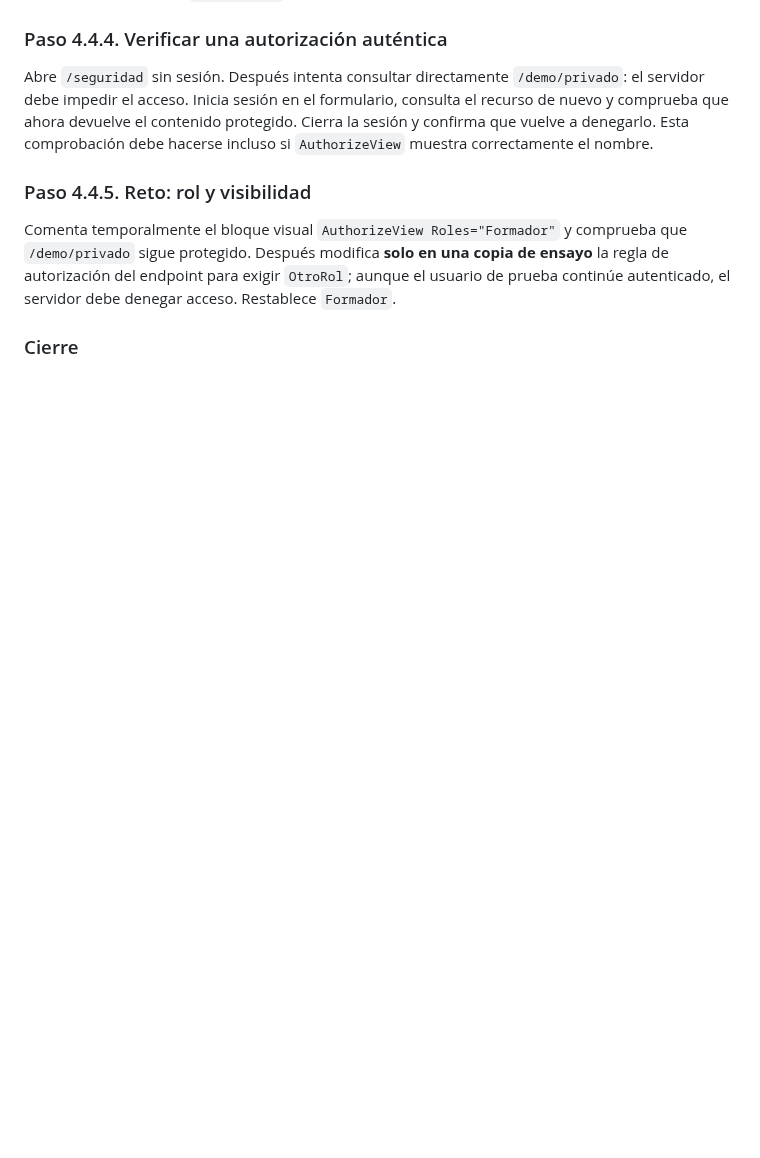
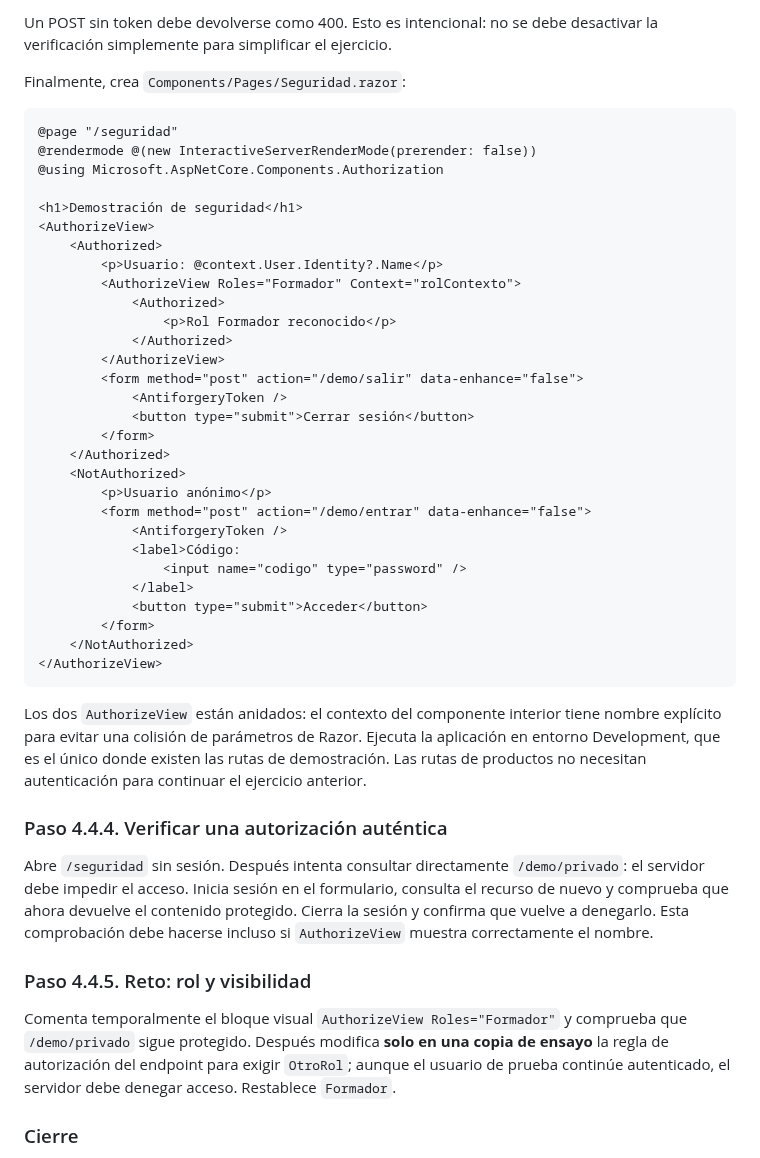
Before and after one commit to jaimecopilot/CURSO-DESARROLLO-WEB-NET8, a Markdown page: M04_APIS_SEGURIDAD/PRACTICAS/M04_PRACTICAS.md, the part around one of its changes. Drawn GitHub-style; blank space fills up the shorter version.

````diff
--- a/M04_APIS_SEGURIDAD/PRACTICAS/M04_PRACTICAS.md
+++ b/M04_APIS_SEGURIDAD/PRACTICAS/M04_PRACTICAS.md
@@ -542,3 +620,41 @@ En el formulario POST `/demo/entrar`, utiliza el código local **`curso-demo-44`
+Un POST sin token debe devolverse como 400. Esto es intencional: no se debe desactivar la verificación simplemente para simplificar el ejercicio.
+
+Finalmente, crea `Components/Pages/Seguridad.razor`:
+
+```razor
+@page "/seguridad"
+@rendermode @(new InteractiveServerRenderMode(prerender: false))
+@using Microsoft.AspNetCore.Components.Authorization
+
+<h1>Demostración de seguridad</h1>
+<AuthorizeView>
+    <Authorized>
+        <p>Usuario: @context.User.Identity?.Name</p>
+        <AuthorizeView Roles="Formador" Context="rolContexto">
+            <Authorized>
+                <p>Rol Formador reconocido</p>
+            </Authorized>
+        </AuthorizeView>
+        <form method="post" action="/demo/salir" data-enhance="false">
+            <AntiforgeryToken />
+            <button type="submit">Cerrar sesión</button>
+        </form>
+    </Authorized>
+    <NotAuthorized>
+        <p>Usuario anónimo</p>
+        <form method="post" action="/demo/entrar" data-enhance="false">
+            <AntiforgeryToken />
+            <label>Código:
+                <input name="codigo" type="password" />
+            </label>
+            <button type="submit">Acceder</button>
+        </form>
+    </NotAuthorized>
+</AuthorizeView>
+```
+
+Los dos `AuthorizeView` están anidados: el contexto del componente interior tiene nombre explícito para evitar una colisión de parámetros de Razor. Ejecuta la aplicación en entorno Development, que es el único donde existen las rutas de demostración. Las rutas de productos no necesitan autenticación para continuar el ejercicio anterior.
+
 ### Paso 4.4.4. Verificar una autorización auténtica
 
 Abre `/seguridad` sin sesión. Después intenta consultar directamente `/demo/privado`: el servidor debe impedir el acceso. Inicia sesión en el formulario, consulta el recurso de nuevo y comprueba que ahora devuelve el contenido protegido. Cierra la sesión y confirma que vuelve a denegarlo. Esta comprobación debe hacerse incluso si `AuthorizeView` muestra correctamente el nombre.
````
Also changed, not shown: other parts of M04_APIS_SEGURIDAD/PRACTICAS/M04_PRACTICAS.md (+78 -0 lines).
